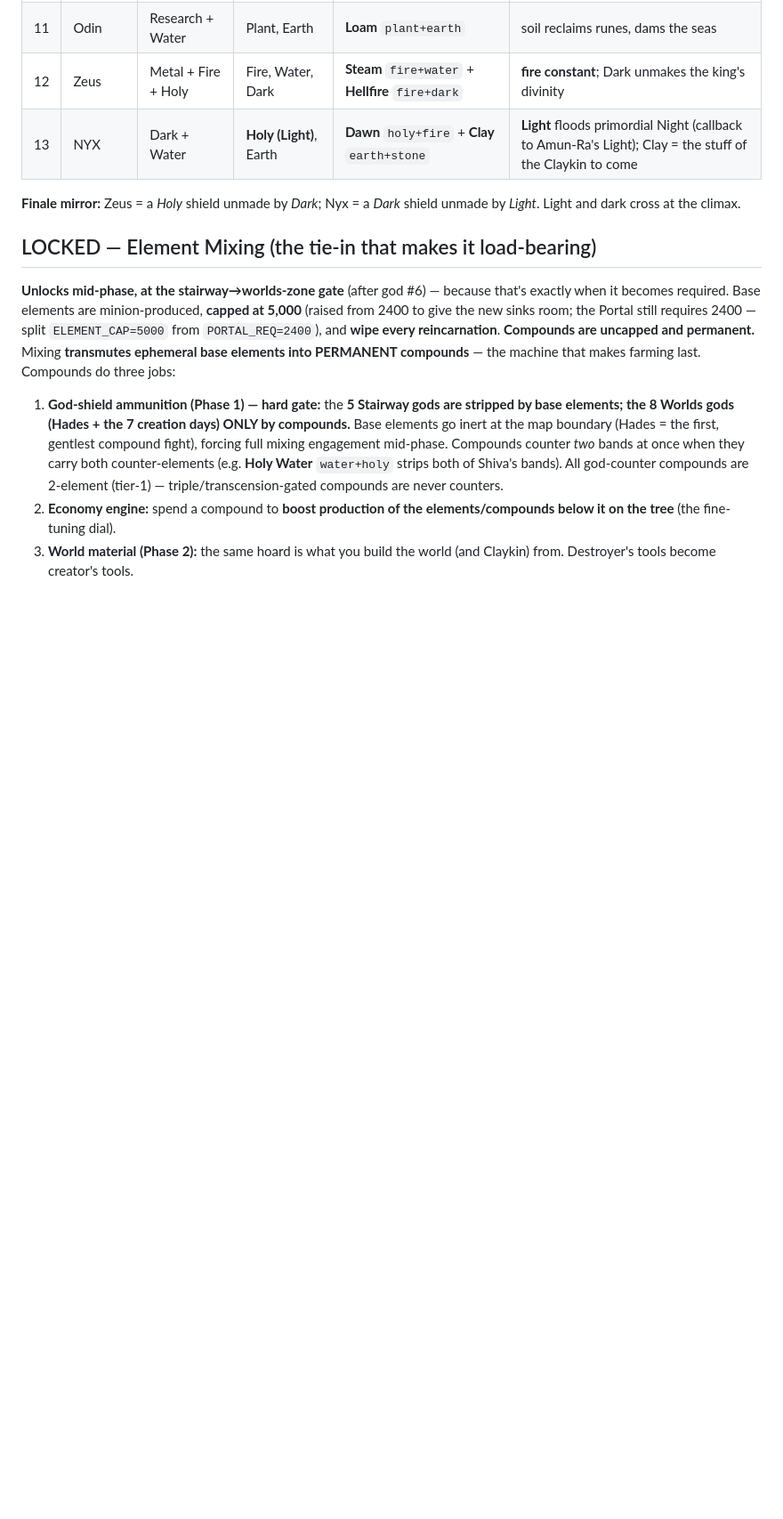
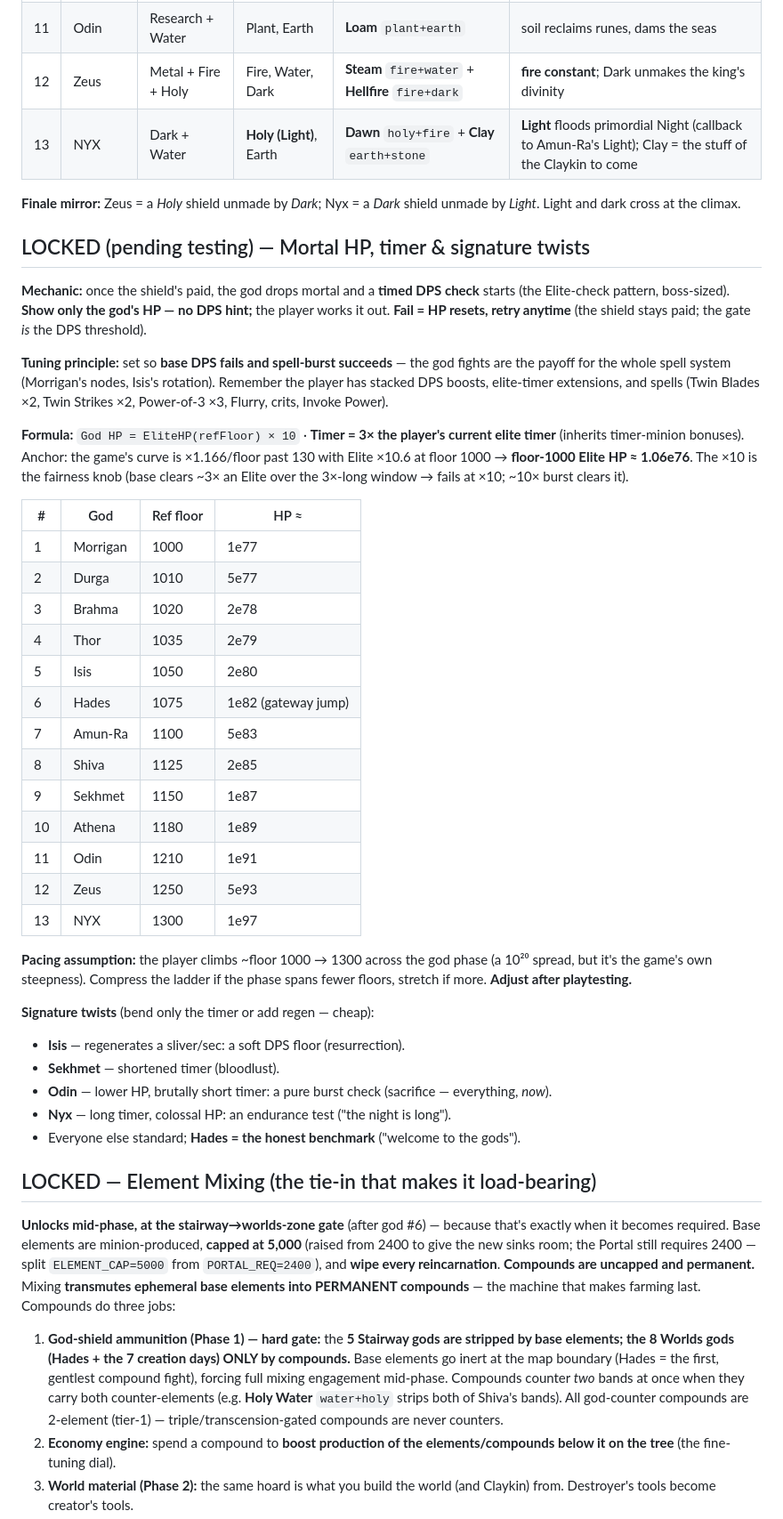
Before and after one commit to mjenkinsxix99-bit/soulless_game, a Markdown page: docs/god-phase-design.md, the part around the change. Shown at 89% size. GitHub-like rendering; blank space fills up the shorter version.

Commit message:
Design doc: mortal-phase HP ladder, timer, and signature twists
Pin the god mortal-HP design pending playtesting: a timed DPS check showing
only the god's HP (no DPS hint), failable and retryable with the shield
staying paid. God HP = EliteHP(refFloor) x 10 with the timer at 3x the
player's current elite timer, tuned so base DPS fails and spell-burst
succeeds. Anchored to the game's real curve (x1.166/floor, Elite x10.6 at
floor 1000 = ~1.06e76) with a floor-1000 -> 1300 reference ladder. Add the
four signature twists (Isis regen, Sekhmet short timer, Odin burst check,
Nyx endurance). Design notes only.

Co-Authored-By: Claude Fable 5.1 <noreply@anthropic.com>
Claude-Session: https://claude.ai/code/session_017QSmS7wxfBZw4QUfsKKHDM

```diff
--- a/docs/god-phase-design.md
+++ b/docs/god-phase-design.md
@@ -109,6 +109,39 @@ Pour **compounds** (permanent, so the pool persists). **Rule:** a compound strip
 | 13 | NYX | Dark + Water | **Holy (Light)**, Earth | **Dawn** `holy+fire` + **Clay** `earth+stone` | **Light** floods primordial Night (callback to Amun-Ra's Light); Clay = the stuff of the Claykin to come |
 
 **Finale mirror:** Zeus = a *Holy* shield unmade by *Dark*; Nyx = a *Dark* shield unmade by *Light*. Light and dark cross at the climax.
+
+## LOCKED (pending testing) — Mortal HP, timer & signature twists
+
+**Mechanic:** once the shield's paid, the god drops mortal and a **timed DPS check** starts (the Elite-check pattern, boss-sized). **Show only the god's HP — no DPS hint;** the player works it out. **Fail = HP resets, retry anytime** (the shield stays paid; the gate *is* the DPS threshold).
+
+**Tuning principle:** set so **base DPS fails and spell-burst succeeds** — the god fights are the payoff for the whole spell system (Morrigan's nodes, Isis's rotation). Remember the player has stacked DPS boosts, elite-timer extensions, and spells (Twin Blades ×2, Twin Strikes ×2, Power-of-3 ×3, Flurry, crits, Invoke Power).
+
+**Formula:** `God HP = EliteHP(refFloor) × 10` · **Timer = 3× the player's current elite timer** (inherits timer-minion bonuses). Anchor: the game's curve is ×1.166/floor past 130 with Elite ×10.6 at floor 1000 → **floor-1000 Elite HP ≈ 1.06e76**. The ×10 is the fairness knob (base clears ~3× an Elite over the 3×-long window → fails at ×10; ~10× burst clears it).
+
+| # | God | Ref floor | HP ≈ |
+|---|---|---|---|
+| 1 | Morrigan | 1000 | 1e77 |
+| 2 | Durga | 1010 | 5e77 |
+| 3 | Brahma | 1020 | 2e78 |
+| 4 | Thor | 1035 | 2e79 |
+| 5 | Isis | 1050 | 2e80 |
+| 6 | Hades | 1075 | 1e82 (gateway jump) |
+| 7 | Amun-Ra | 1100 | 5e83 |
+| 8 | Shiva | 1125 | 2e85 |
+| 9 | Sekhmet | 1150 | 1e87 |
+| 10 | Athena | 1180 | 1e89 |
+| 11 | Odin | 1210 | 1e91 |
+| 12 | Zeus | 1250 | 5e93 |
+| 13 | NYX | 1300 | 1e97 |
+
+**Pacing assumption:** the player climbs ~floor 1000 → 1300 across the god phase (a 10²⁰ spread, but it's the game's own steepness). Compress the ladder if the phase spans fewer floors, stretch if more. **Adjust after playtesting.**
+
+**Signature twists** (bend only the timer or add regen — cheap):
+- **Isis** — regenerates a sliver/sec: a soft DPS floor (resurrection).
+- **Sekhmet** — shortened timer (bloodlust).
+- **Odin** — lower HP, brutally short timer: a pure burst check (sacrifice — everything, *now*).
+- **Nyx** — long timer, colossal HP: an endurance test ("the night is long").
+- Everyone else standard; **Hades = the honest benchmark** ("welcome to the gods").
 
 ## LOCKED — Element Mixing (the tie-in that makes it load-bearing)
 
```
